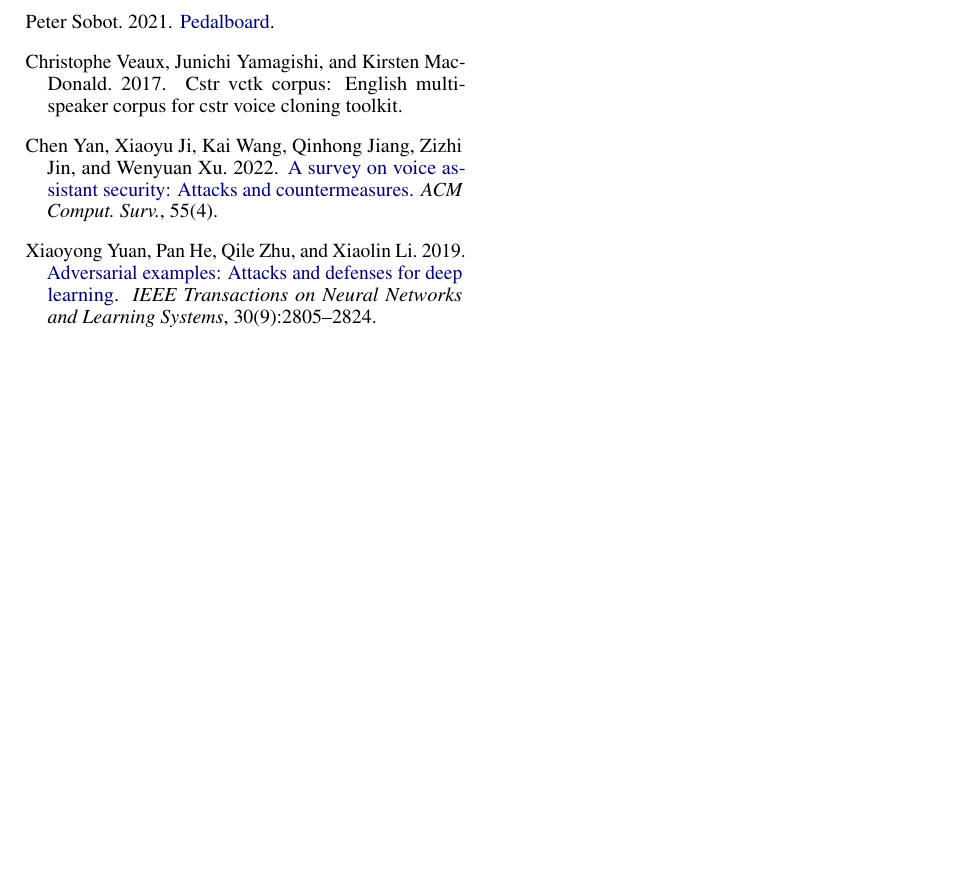
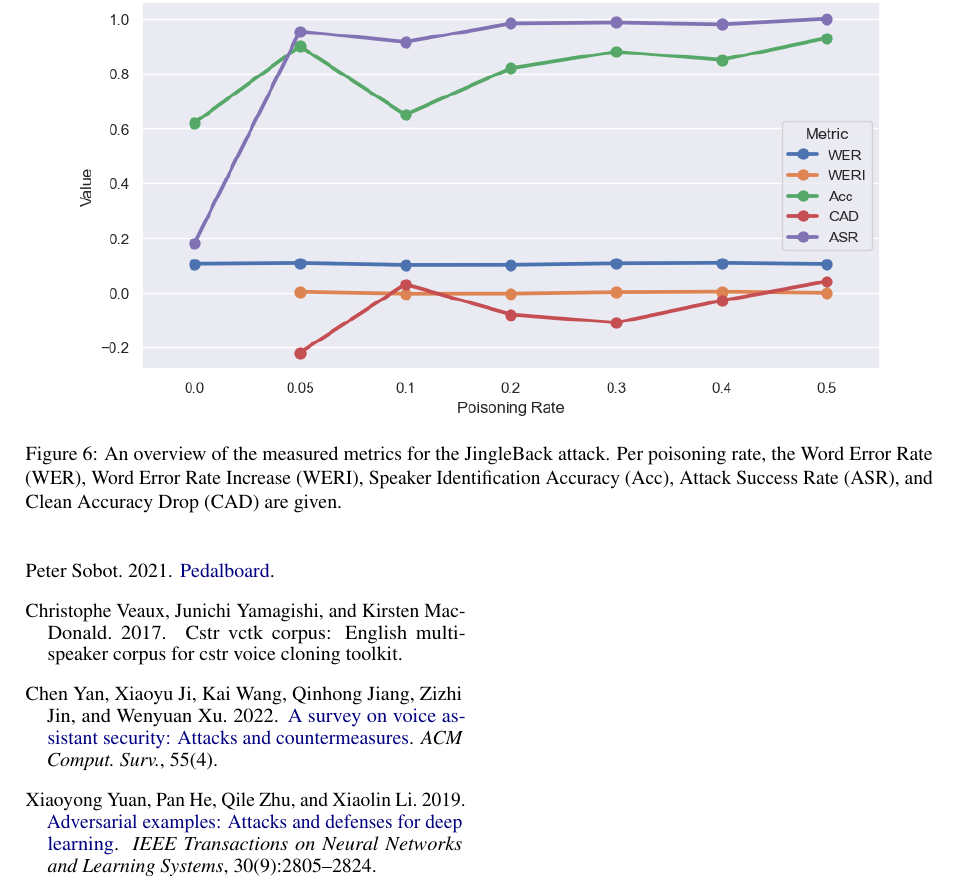
Before and after one commit to daanbrugmans/ru-automatic-speech-recognition-23-24, a LaTeX paper (paper/paper.tex): part of page 7 of 7, cut at the place of the change, the shorter picture padded with empty space. The pictures show the PDF file paper/paper.pdf that the author committed with the source.

Commit message:
Finished backdoor experiment

```diff
--- a/paper/paper.tex
+++ b/paper/paper.tex
@@ -346,6 +340,12 @@ For every poisoning rate, we also calculate the Word Error Rate and Word Error R
 \citet{kim2020torchattacks}
 
 \section{Results}
+\begin{figure*}
+    \centering
+    \includegraphics[width=0.9\textwidth]{backdoor_metrics.png}
+    \caption{An overview of the measured metrics for the JingleBack attack. Per poisoning rate, the Word Error Rate (WER), Word Error Rate Increase (WERI), Speaker Identification Accuracy (Acc), Attack Success Rate (ASR), and Clean Accuracy Drop (CAD) are given.}
+    \label{fig:backdoor_metrics}
+\end{figure*}
 
 \section{Discussion}
 
```
Also changed, not shown: paper/images/backdoor_metrics.png (added), paper/paper.pdf, paper/paper.tex (6 more changed lines), 1 other file.
